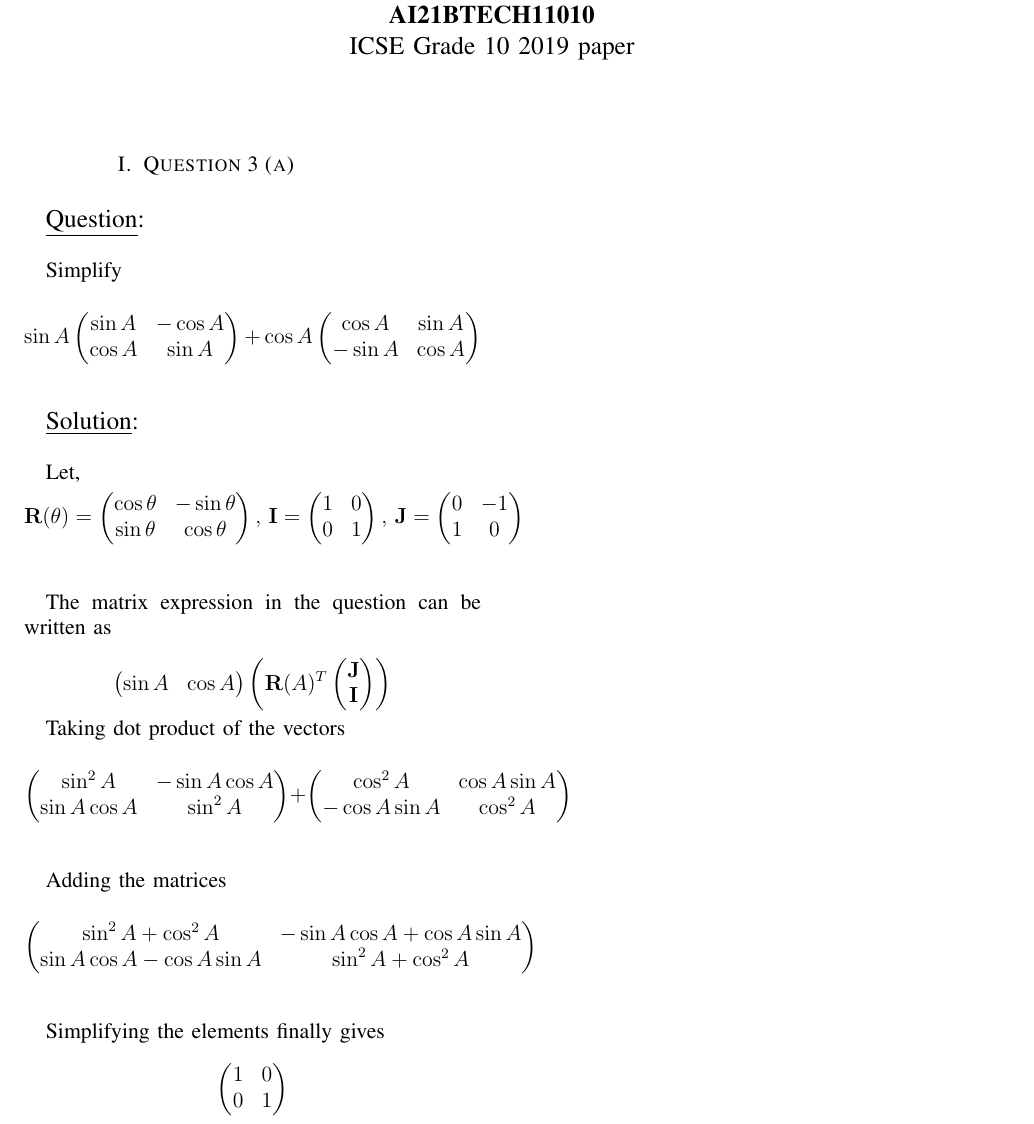
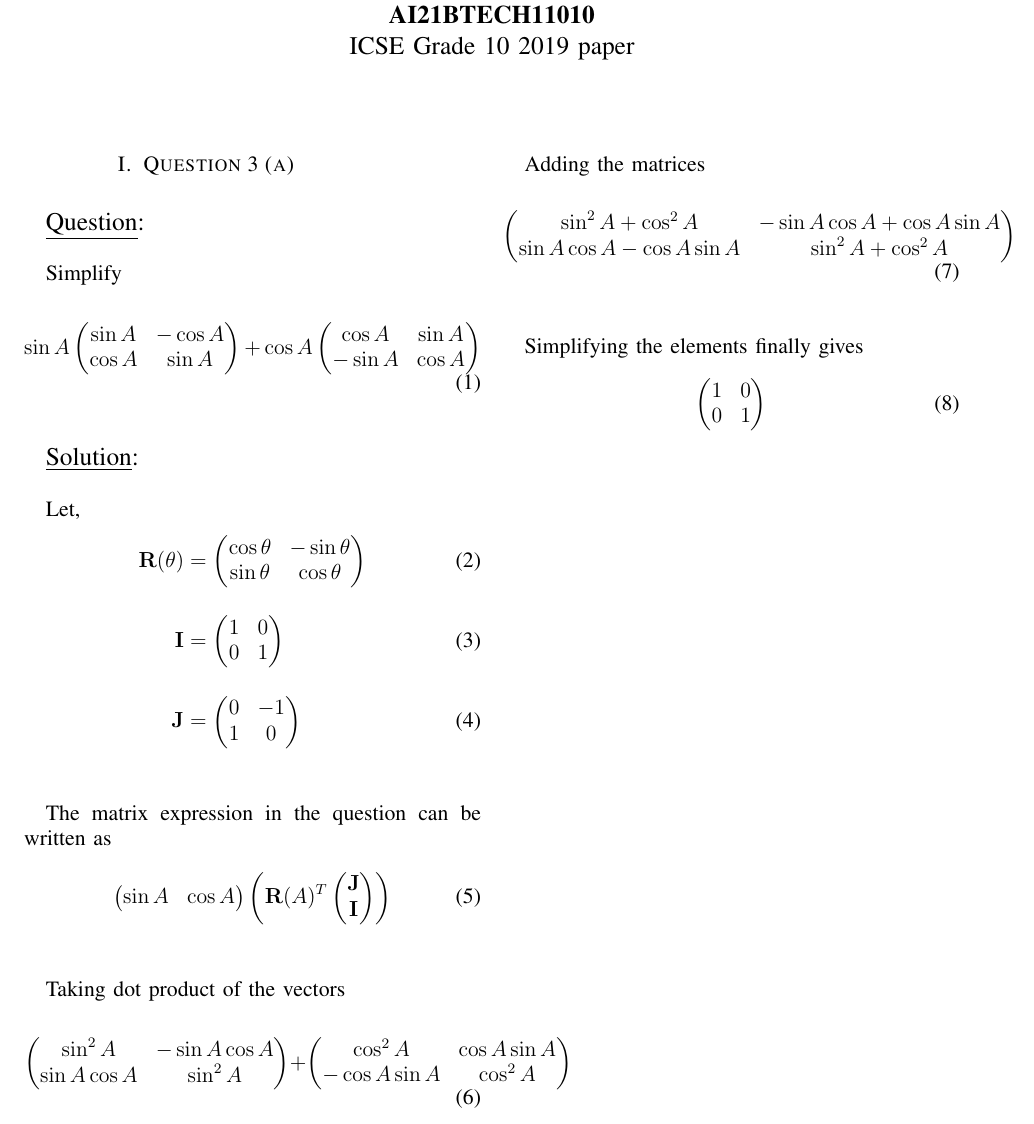
Before and after one commit to D-Chandrahas/AI1110, a LaTeX problem sheet (assignment_1/assignment_1.tex): part of the page, cut so that both start at the same text. Compiled offline with pdfLaTeX.

Commit message:
Add files via upload

```diff
--- a/assignment_1/assignment_1.tex
+++ b/assignment_1/assignment_1.tex
@@ -19,39 +19,39 @@
 
 Simplify
 
-\begin{equation*}
+\begin{equation}
 	\sin A\myvec{\sin A &  -\cos A \\ \cos A & \sin A} + \cos A \myvec{\cos A &  \sin A \\ -\sin A & \cos A}
-\end{equation*}\\
+\end{equation}\\
 
 {\large \underline{Solution}:}\\
 
 Let,
-\begin{equation*}
-	\vec{R}(\theta) = \myvec{\cos \theta &  -\sin \theta \\ \sin \theta & \cos \theta} ,\, \vec{I} = \myvec{1 & 0 \\ 0 & 1} ,\, \vec{J} = \myvec{0 & -1 \\ 1 & 0}
-\end{equation*}\\
+\begin{align}
+	\vec{R}(\theta) &= \myvec{\cos \theta &  -\sin \theta \\ \sin \theta & \cos \theta} \\[1em] \vec{I} &= \myvec{1 & 0 \\ 0 & 1} \\[1em] \vec{J} &= \myvec{0 & -1 \\ 1 & 0}
+\end{align}\\
 
 The matrix expression in the question can be written as
 
-\begin{equation*}
+\begin{equation}
 	\myvec{\sin A & \cos A} \left( \vec{R}(A)^T \myvec{\vec{J} \\ \vec{I}} \right)
-\end{equation*}
+\end{equation}\\
 
 Taking dot product of the vectors
 
-\begin{equation*}
+\begin{equation}
 	\myvec{\sin^2 A &  -\sin A\cos A \\ \sin A\cos A & \sin^2 A} +\myvec{\cos^2 A & \cos A\sin A \\ -\cos A\sin A & \cos^2 A}
-\end{equation*}\\
+\end{equation}\\
 
 Adding the matrices
 
-\begin{equation*}
+\begin{equation}
 	\myvec{\sin^2 A + \cos^2 A &  -\sin A \cos A +\cos A \sin A \\ \sin A \cos A -\cos A \sin A & \sin^2 A + \cos^2 A}
-\end{equation*}\\
+\end{equation}\\
 
 Simplifying the elements finally gives
 
-\begin{equation*}
+\begin{equation}
 	\myvec{1 & 0 \\ 0 & 1}
-\end{equation*}\\
+\end{equation}\\
 
 \end{document}
```
Also changed, not shown: assignment_2/assignment_2.tex (+5 -5 lines), assignment_1/assignment_1.pdf, assignment_2/assignment_2.pdf, 4 other files.
